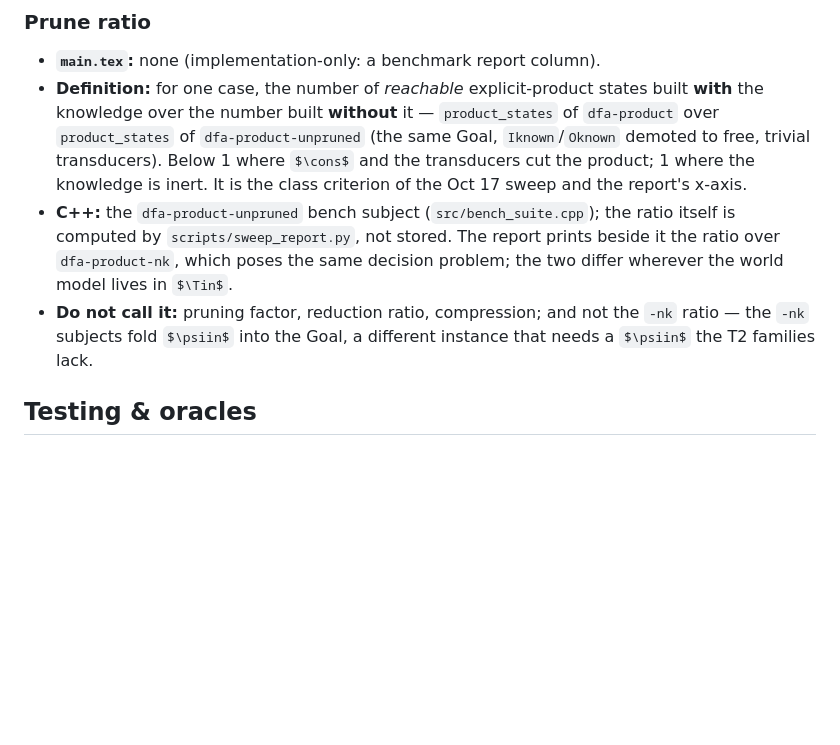
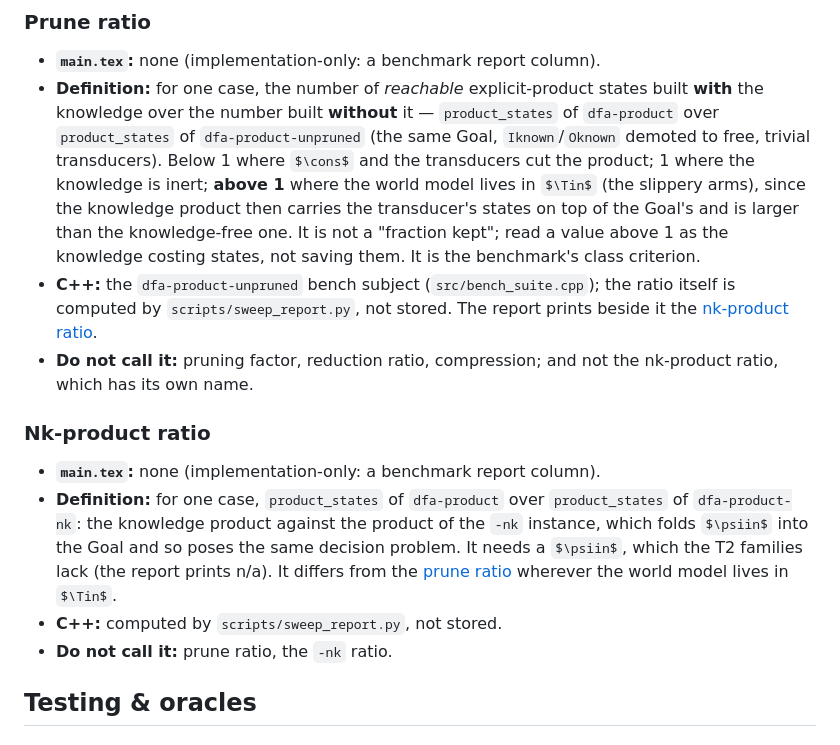
Before and after one commit to nadav-alon/ltlf-external-knowledge, a Markdown page: docs/GLOSSARY.md, the part around the change. Rendered like a GitHub page; some formulas as TeX source; blank space fills up the shorter version.

Commit message:
glossary: prune ratio above 1, nk-product ratio as its own entry
State the >1 case (the slippery arms) and give the dfa-product / dfa-product-nk
quotient its own name; drop the dated-run and x-axis clauses.

Co-Authored-By: Claude Sonnet 5.5 <noreply@anthropic.com>

```diff
--- a/docs/GLOSSARY.md
+++ b/docs/GLOSSARY.md
@@ -1298,15 +1298,28 @@ keeps the reserved-not-wired `--otf-dfa-product` (`src/cli.cpp`'s
   built **with** the knowledge over the number built **without** it —
   `product_states` of `dfa-product` over `product_states` of `dfa-product-unpruned`
   (the same Goal, `Iknown`/`Oknown` demoted to free, trivial transducers). Below 1
-  where $\cons$ and the transducers cut the product; 1 where the knowledge is inert.
-  It is the class criterion of the Oct 17 sweep and the report's x-axis.
+  where $\cons$ and the transducers cut the product; 1 where the knowledge is inert;
+  **above 1** where the world model lives in $\Tin$ (the slippery arms), since the
+  knowledge product then carries the transducer's states on top of the Goal's and is
+  larger than the knowledge-free one. It is not a "fraction kept"; read a value above
+  1 as the knowledge costing states, not saving them. It is the benchmark's class
+  criterion.
 - **C++:** the `dfa-product-unpruned` bench subject (`src/bench_suite.cpp`); the
   ratio itself is computed by `scripts/sweep_report.py`, not stored. The report
-  prints beside it the ratio over `dfa-product-nk`, which poses the same decision
-  problem; the two differ wherever the world model lives in $\Tin$.
+  prints beside it the [nk-product ratio](#nk-product-ratio).
 - **Do not call it:** pruning factor, reduction ratio, compression; and not the
-  `-nk` ratio — the `-nk` subjects fold $\psiin$ into the Goal, a different
-  instance that needs a $\psiin$ the T2 families lack.
+  nk-product ratio, which has its own name.
+
+### Nk-product ratio
+- **`main.tex`:** none (implementation-only: a benchmark report column).
+- **Definition:** for one case, `product_states` of `dfa-product` over
+  `product_states` of `dfa-product-nk`: the knowledge product against the product
+  of the `-nk` instance, which folds $\psiin$ into the Goal and so poses the same
+  decision problem. It needs a $\psiin$, which the T2 families lack (the report
+  prints n/a). It differs from the [prune ratio](#prune-ratio) wherever the world
+  model lives in $\Tin$.
+- **C++:** computed by `scripts/sweep_report.py`, not stored.
+- **Do not call it:** prune ratio, the `-nk` ratio.
 
 ## Testing & oracles
 
```
